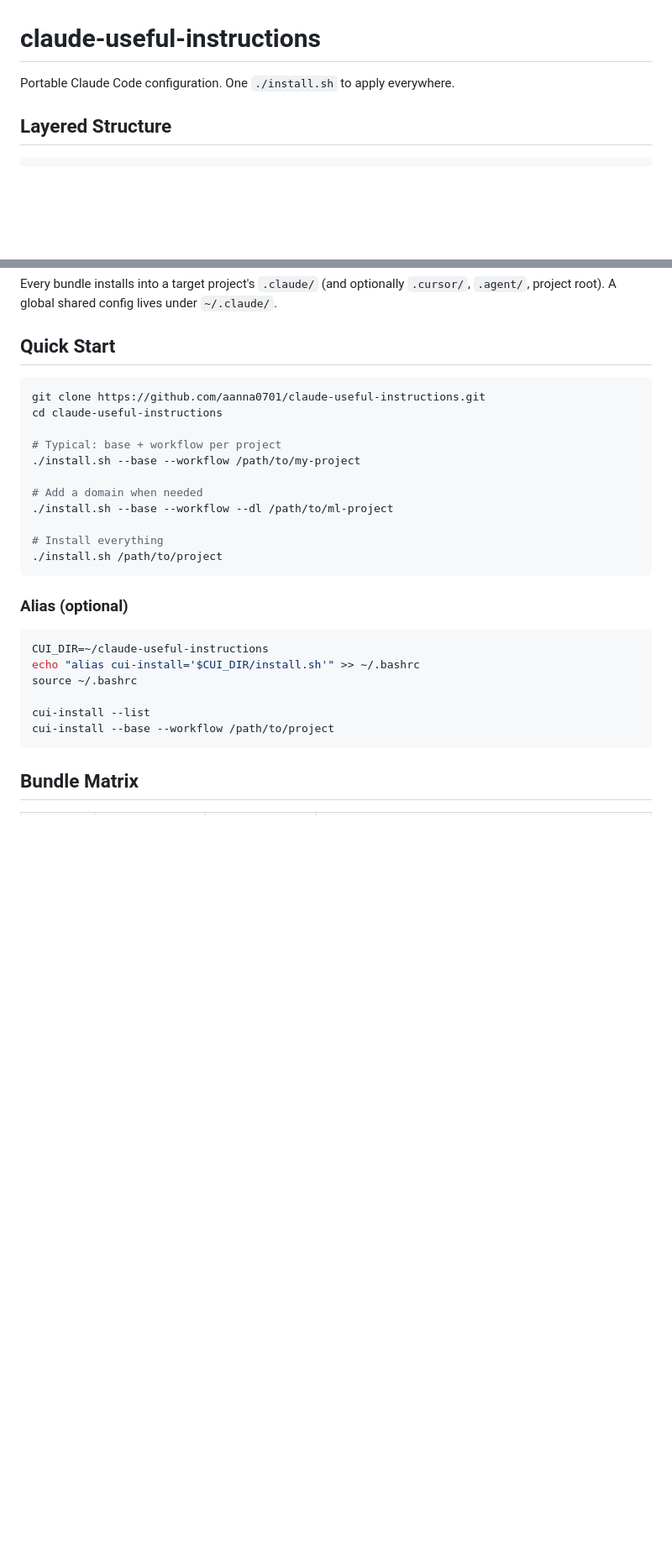
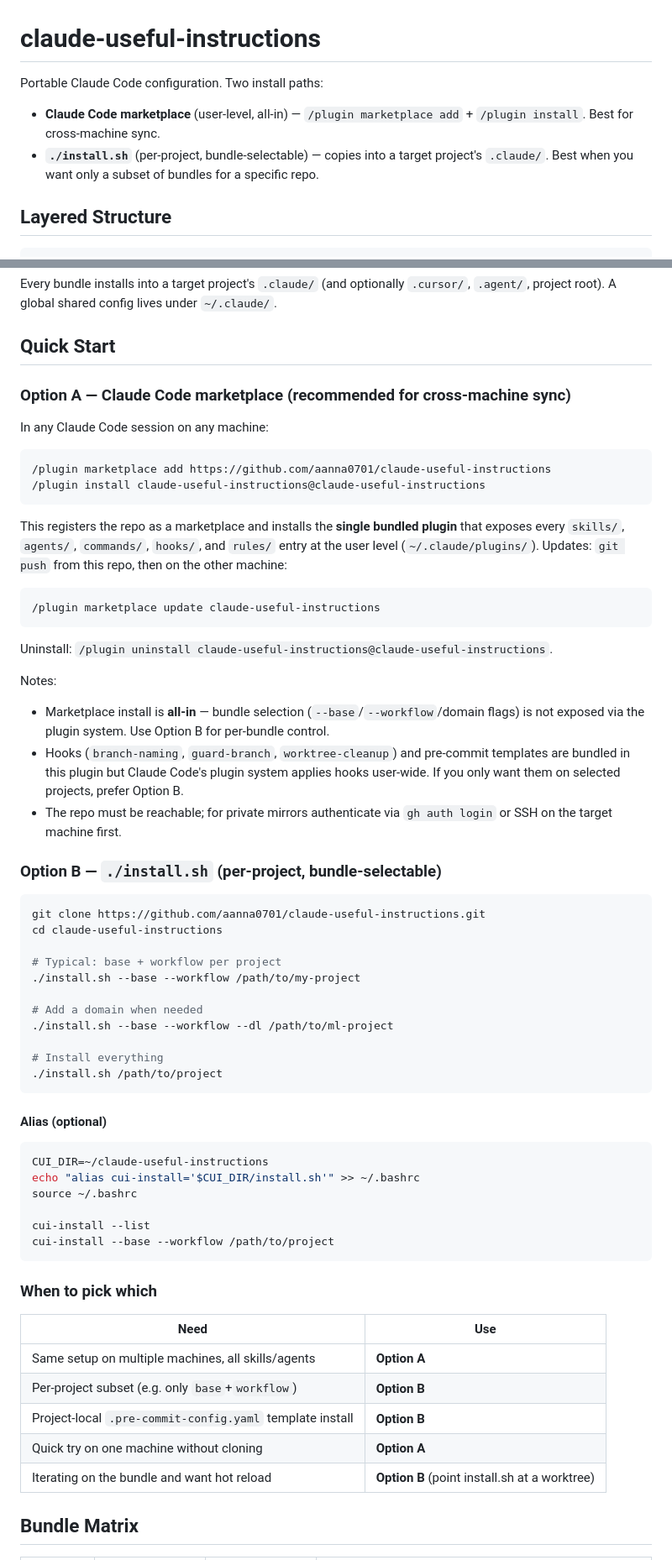
Before and after one commit to aanna0701/claude-useful-instructions, a Markdown page: README.md, 2 parts joined by grey strips. Shown at 84% size. Drawn GitHub-style; blank space fills up the shorter version.

Commit message:
docs(README): document marketplace install path
Add Option A (/plugin marketplace add) alongside existing ./install.sh
flow. Marketplace = all-in user-level; install.sh = per-project
bundle-selectable.

Signed-off-by: leo <leolee@navigantis.co>

````diff
--- a/README.md
+++ b/README.md
@@ -1,6 +1,9 @@
 # claude-useful-instructions
 
-Portable Claude Code configuration. One `./install.sh` to apply everywhere.
+Portable Claude Code configuration. Two install paths:
+
+- **Claude Code marketplace** (user-level, all-in) — `/plugin marketplace add` + `/plugin install`. Best for cross-machine sync.
+- **`./install.sh`** (per-project, bundle-selectable) — copies into a target project's `.claude/`. Best when you want only a subset of bundles for a specific repo.
 
 ## Layered Structure
 
@@ -22,6 +25,30 @@ Every bundle installs into a target project's `.claude/` (and optionally `.curso
 
 ## Quick Start
 
+### Option A — Claude Code marketplace (recommended for cross-machine sync)
+
+In any Claude Code session on any machine:
+
+```
+/plugin marketplace add https://github.com/aanna0701/claude-useful-instructions
+/plugin install claude-useful-instructions@claude-useful-instructions
+```
+
+This registers the repo as a marketplace and installs the **single bundled plugin** that exposes every `skills/`, `agents/`, `commands/`, `hooks/`, and `rules/` entry at the user level (`~/.claude/plugins/`). Updates: `git push` from this repo, then on the other machine:
+
+```
+/plugin marketplace update claude-useful-instructions
+```
+
+Uninstall: `/plugin uninstall claude-useful-instructions@claude-useful-instructions`.
+
+Notes:
+- Marketplace install is **all-in** — bundle selection (`--base`/`--workflow`/domain flags) is not exposed via the plugin system. Use Option B for per-bundle control.
+- Hooks (`branch-naming`, `guard-branch`, `worktree-cleanup`) and pre-commit templates are bundled in this plugin but Claude Code's plugin system applies hooks user-wide. If you only want them on selected projects, prefer Option B.
+- The repo must be reachable; for private mirrors authenticate via `gh auth login` or SSH on the target machine first.
+
+### Option B — `./install.sh` (per-project, bundle-selectable)
+
 ```bash
 git clone https://github.com/aanna0701/claude-useful-instructions.git
 cd claude-useful-instructions
@@ -36,7 +63,7 @@ cd claude-useful-instructions
 ./install.sh /path/to/project
 ```
 
-### Alias (optional)
+#### Alias (optional)
 
 ```bash
 CUI_DIR=~/claude-useful-instructions
@@ -46,6 +73,16 @@ source ~/.bashrc
 cui-install --list
 cui-install --base --workflow /path/to/project
 ```
+
+### When to pick which
+
+| Need                                                      | Use            |
+|-----------------------------------------------------------|----------------|
+| Same setup on multiple machines, all skills/agents        | **Option A**   |
+| Per-project subset (e.g. only `base`+`workflow`)          | **Option B**   |
+| Project-local `.pre-commit-config.yaml` template install  | **Option B**   |
+| Quick try on one machine without cloning                  | **Option A**   |
+| Iterating on the bundle and want hot reload               | **Option B** (point install.sh at a worktree) |
 
 ## Bundle Matrix
 
````
